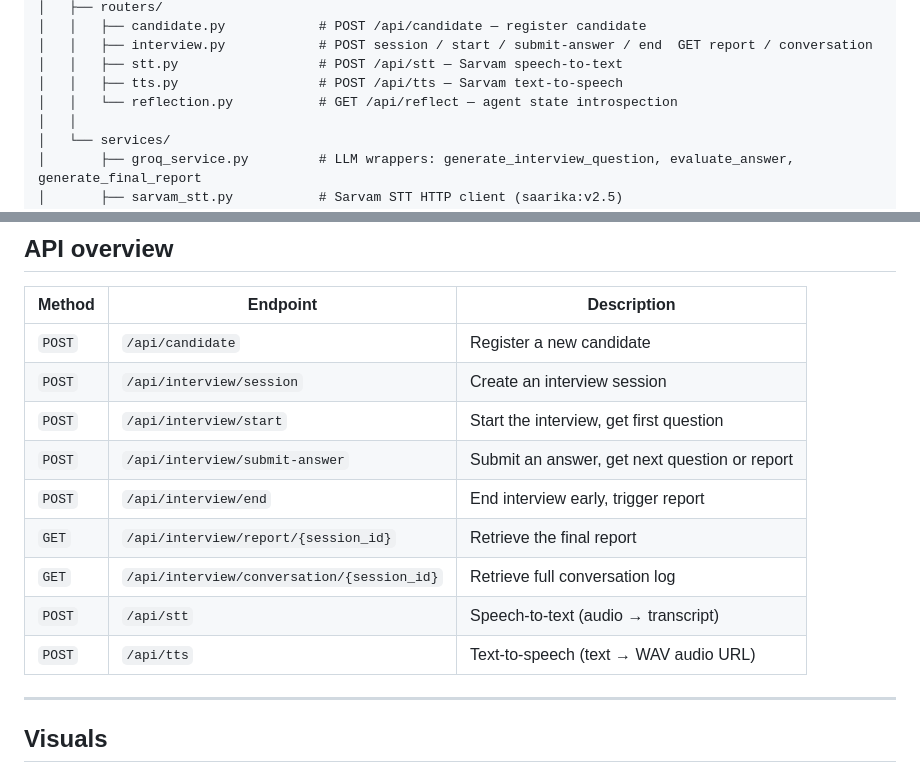
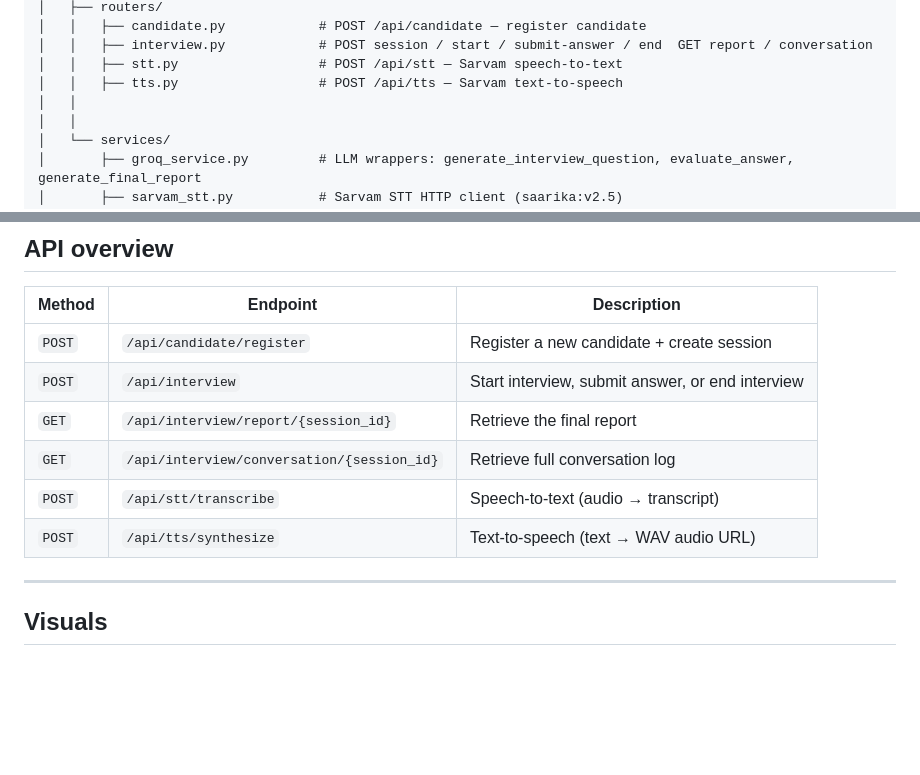
Before and after one commit to VsAthul/interview-bot, a Markdown page: README.md, 2 parts joined by grey strips. GitHub-like rendering; blank space fills up the shorter version.

Commit message:
solved the document mismatch in this route POST /api/candidate/register

```diff
--- a/README.md
+++ b/README.md
@@ -85,7 +85,7 @@ interview bot/
 │   │   ├── interview.py            # POST session / start / submit-answer / end  GET report / conversation
 │   │   ├── stt.py                  # POST /api/stt — Sarvam speech-to-text
 │   │   ├── tts.py                  # POST /api/tts — Sarvam text-to-speech
-│   │   └── reflection.py           # GET /api/reflect — agent state introspection
+│   │
 │   │
 │   └── services/
 │       ├── groq_service.py         # LLM wrappers: generate_interview_question, evaluate_answer, generate_final_report
@@ -142,16 +142,12 @@ Then open `http://localhost:8000` in your browser.
 
 | Method | Endpoint | Description |
 |--------|----------|-------------|
-| `POST` | `/api/candidate` | Register a new candidate |
-| `POST` | `/api/interview/session` | Create an interview session |
-| `POST` | `/api/interview/start` | Start the interview, get first question |
-| `POST` | `/api/interview/submit-answer` | Submit an answer, get next question or report |
-| `POST` | `/api/interview/end` | End interview early, trigger report |
+| `POST` | `/api/candidate/register` | Register a new candidate + create session |
+| `POST` | `/api/interview` | Start interview, submit answer, or end interview |
 | `GET`  | `/api/interview/report/{session_id}` | Retrieve the final report |
 | `GET`  | `/api/interview/conversation/{session_id}` | Retrieve full conversation log |
-| `POST` | `/api/stt` | Speech-to-text (audio → transcript) |
-| `POST` | `/api/tts` | Text-to-speech (text → WAV audio URL) |
-
+| `POST` | `/api/stt/transcribe` | Speech-to-text (audio → transcript) |
+| `POST` | `/api/tts/synthesize` | Text-to-speech (text → WAV audio URL) |
 ---
 
 ## Visuals
```
